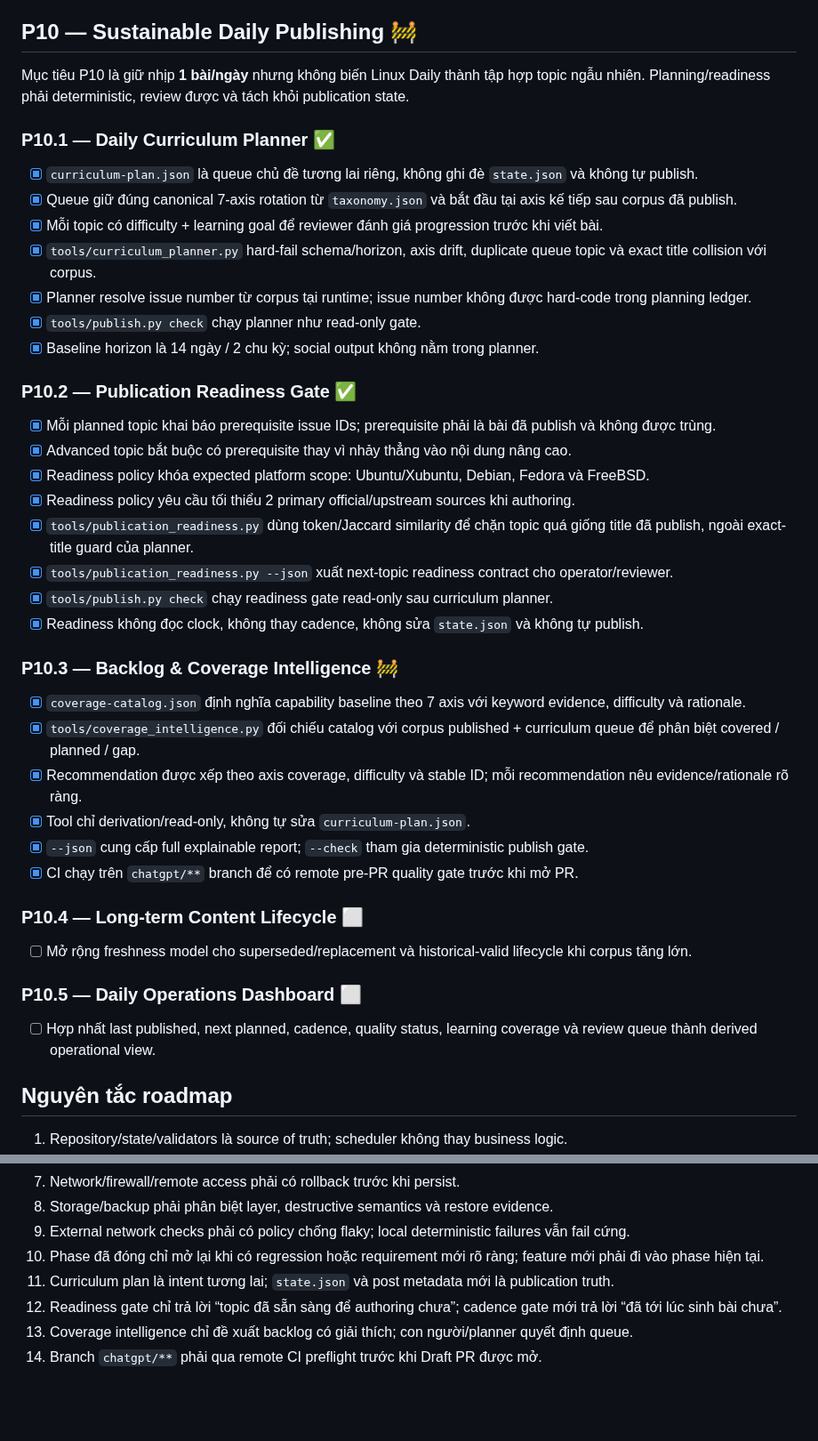
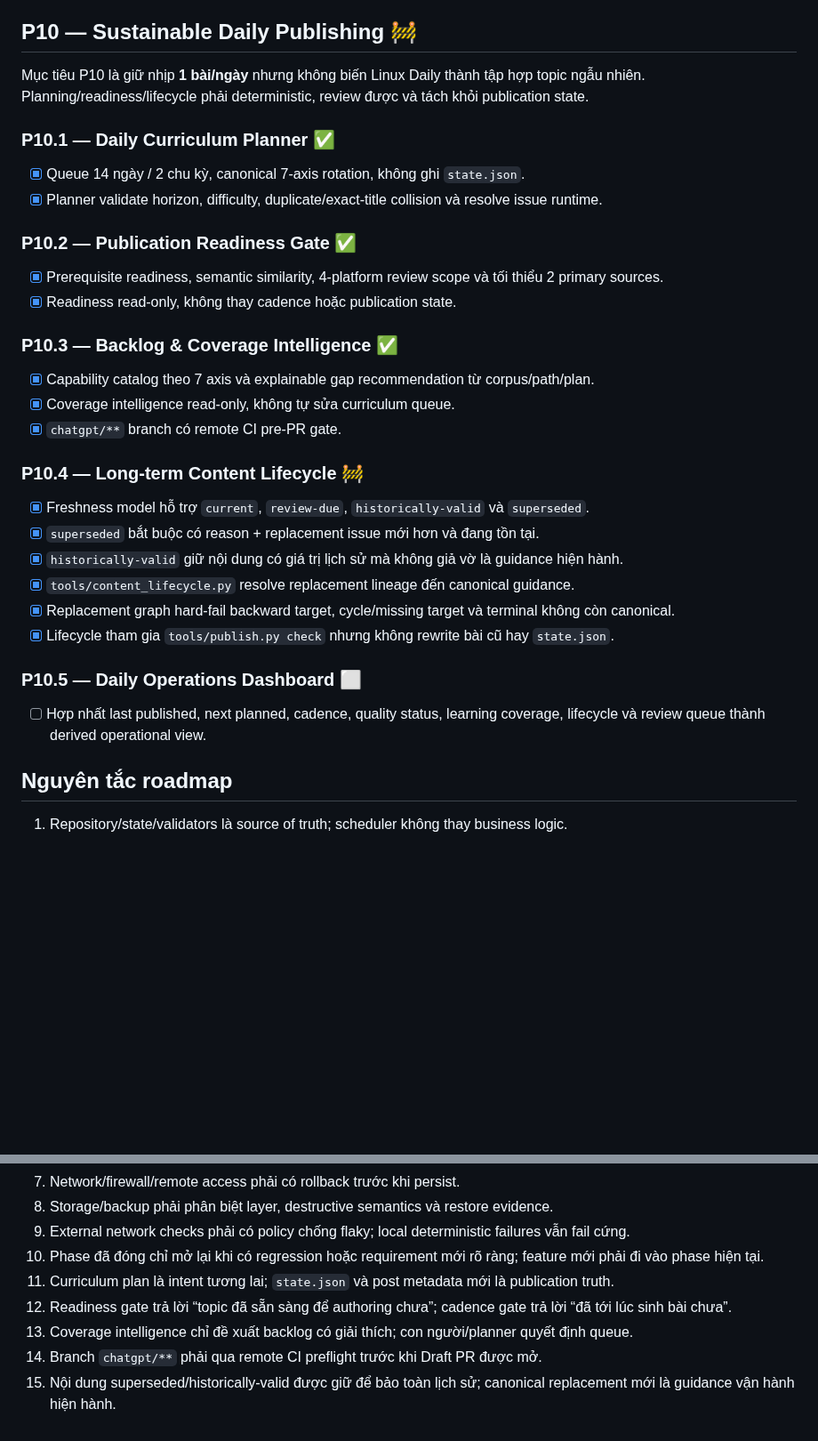
Before and after one commit to ndlong78/linux-daily, a Markdown page: docs/ROADMAP.md, 2 parts joined by grey strips. Shown at 89% size. Rendered like a GitHub page; blank space fills up the shorter version.

Commit message:
docs: set P10.4 content lifecycle current

```diff
--- a/docs/ROADMAP.md
+++ b/docs/ROADMAP.md
@@ -34,40 +34,31 @@ Legend: ✅ Completed · 🚧 Current · ⬜ Planned
 
 ## P10 — Sustainable Daily Publishing 🚧
 
-Mục tiêu P10 là giữ nhịp **1 bài/ngày** nhưng không biến Linux Daily thành tập hợp topic ngẫu nhiên. Planning/readiness phải deterministic, review được và tách khỏi publication state.
+Mục tiêu P10 là giữ nhịp **1 bài/ngày** nhưng không biến Linux Daily thành tập hợp topic ngẫu nhiên. Planning/readiness/lifecycle phải deterministic, review được và tách khỏi publication state.
 
 ### P10.1 — Daily Curriculum Planner ✅
-- [x] `curriculum-plan.json` là queue chủ đề tương lai riêng, không ghi đè `state.json` và không tự publish.
-- [x] Queue giữ đúng canonical 7-axis rotation từ `taxonomy.json` và bắt đầu tại axis kế tiếp sau corpus đã publish.
-- [x] Mỗi topic có difficulty + learning goal để reviewer đánh giá progression trước khi viết bài.
-- [x] `tools/curriculum_planner.py` hard-fail schema/horizon, axis drift, duplicate queue topic và exact title collision với corpus.
-- [x] Planner resolve issue number từ corpus tại runtime; issue number không được hard-code trong planning ledger.
-- [x] `tools/publish.py check` chạy planner như read-only gate.
-- [x] Baseline horizon là 14 ngày / 2 chu kỳ; social output không nằm trong planner.
+- [x] Queue 14 ngày / 2 chu kỳ, canonical 7-axis rotation, không ghi `state.json`.
+- [x] Planner validate horizon, difficulty, duplicate/exact-title collision và resolve issue runtime.
 
 ### P10.2 — Publication Readiness Gate ✅
-- [x] Mỗi planned topic khai báo prerequisite issue IDs; prerequisite phải là bài đã publish và không được trùng.
-- [x] Advanced topic bắt buộc có prerequisite thay vì nhảy thẳng vào nội dung nâng cao.
-- [x] Readiness policy khóa expected platform scope: Ubuntu/Xubuntu, Debian, Fedora và FreeBSD.
-- [x] Readiness policy yêu cầu tối thiểu 2 primary official/upstream sources khi authoring.
-- [x] `tools/publication_readiness.py` dùng token/Jaccard similarity để chặn topic quá giống title đã publish, ngoài exact-title guard của planner.
-- [x] `tools/publication_readiness.py --json` xuất next-topic readiness contract cho operator/reviewer.
-- [x] `tools/publish.py check` chạy readiness gate read-only sau curriculum planner.
-- [x] Readiness không đọc clock, không thay cadence, không sửa `state.json` và không tự publish.
+- [x] Prerequisite readiness, semantic similarity, 4-platform review scope và tối thiểu 2 primary sources.
+- [x] Readiness read-only, không thay cadence hoặc publication state.
 
-### P10.3 — Backlog & Coverage Intelligence 🚧
-- [x] `coverage-catalog.json` định nghĩa capability baseline theo 7 axis với keyword evidence, difficulty và rationale.
-- [x] `tools/coverage_intelligence.py` đối chiếu catalog với corpus published + curriculum queue để phân biệt covered / planned / gap.
-- [x] Recommendation được xếp theo axis coverage, difficulty và stable ID; mỗi recommendation nêu evidence/rationale rõ ràng.
-- [x] Tool chỉ derivation/read-only, không tự sửa `curriculum-plan.json`.
-- [x] `--json` cung cấp full explainable report; `--check` tham gia deterministic publish gate.
-- [x] CI chạy trên `chatgpt/**` branch để có remote pre-PR quality gate trước khi mở PR.
+### P10.3 — Backlog & Coverage Intelligence ✅
+- [x] Capability catalog theo 7 axis và explainable gap recommendation từ corpus/path/plan.
+- [x] Coverage intelligence read-only, không tự sửa curriculum queue.
+- [x] `chatgpt/**` branch có remote CI pre-PR gate.
 
-### P10.4 — Long-term Content Lifecycle ⬜
-- [ ] Mở rộng freshness model cho superseded/replacement và historical-valid lifecycle khi corpus tăng lớn.
+### P10.4 — Long-term Content Lifecycle 🚧
+- [x] Freshness model hỗ trợ `current`, `review-due`, `historically-valid` và `superseded`.
+- [x] `superseded` bắt buộc có reason + replacement issue mới hơn và đang tồn tại.
+- [x] `historically-valid` giữ nội dung có giá trị lịch sử mà không giả vờ là guidance hiện hành.
+- [x] `tools/content_lifecycle.py` resolve replacement lineage đến canonical guidance.
+- [x] Replacement graph hard-fail backward target, cycle/missing target và terminal không còn canonical.
+- [x] Lifecycle tham gia `tools/publish.py check` nhưng không rewrite bài cũ hay `state.json`.
 
 ### P10.5 — Daily Operations Dashboard ⬜
-- [ ] Hợp nhất last published, next planned, cadence, quality status, learning coverage và review queue thành derived operational view.
+- [ ] Hợp nhất last published, next planned, cadence, quality status, learning coverage, lifecycle và review queue thành derived operational view.
 
 ## Nguyên tắc roadmap
 
@@ -82,6 +73,7 @@ Mục tiêu P10 là giữ nhịp **1 bài/ngày** nhưng không biến Linux Dai
 9. External network checks phải có policy chống flaky; local deterministic failures vẫn fail cứng.
 10. Phase đã đóng chỉ mở lại khi có regression hoặc requirement mới rõ ràng; feature mới phải đi vào phase hiện tại.
 11. Curriculum plan là intent tương lai; `state.json` và post metadata mới là publication truth.
-12. Readiness gate chỉ trả lời “topic đã sẵn sàng để authoring chưa”; cadence gate mới trả lời “đã tới lúc sinh bài chưa”.
+12. Readiness gate trả lời “topic đã sẵn sàng để authoring chưa”; cadence gate trả lời “đã tới lúc sinh bài chưa”.
 13. Coverage intelligence chỉ đề xuất backlog có giải thích; con người/planner quyết định queue.
 14. Branch `chatgpt/**` phải qua remote CI preflight trước khi Draft PR được mở.
+15. Nội dung superseded/historically-valid được giữ để bảo toàn lịch sử; canonical replacement mới là guidance vận hành hiện hành.
```
